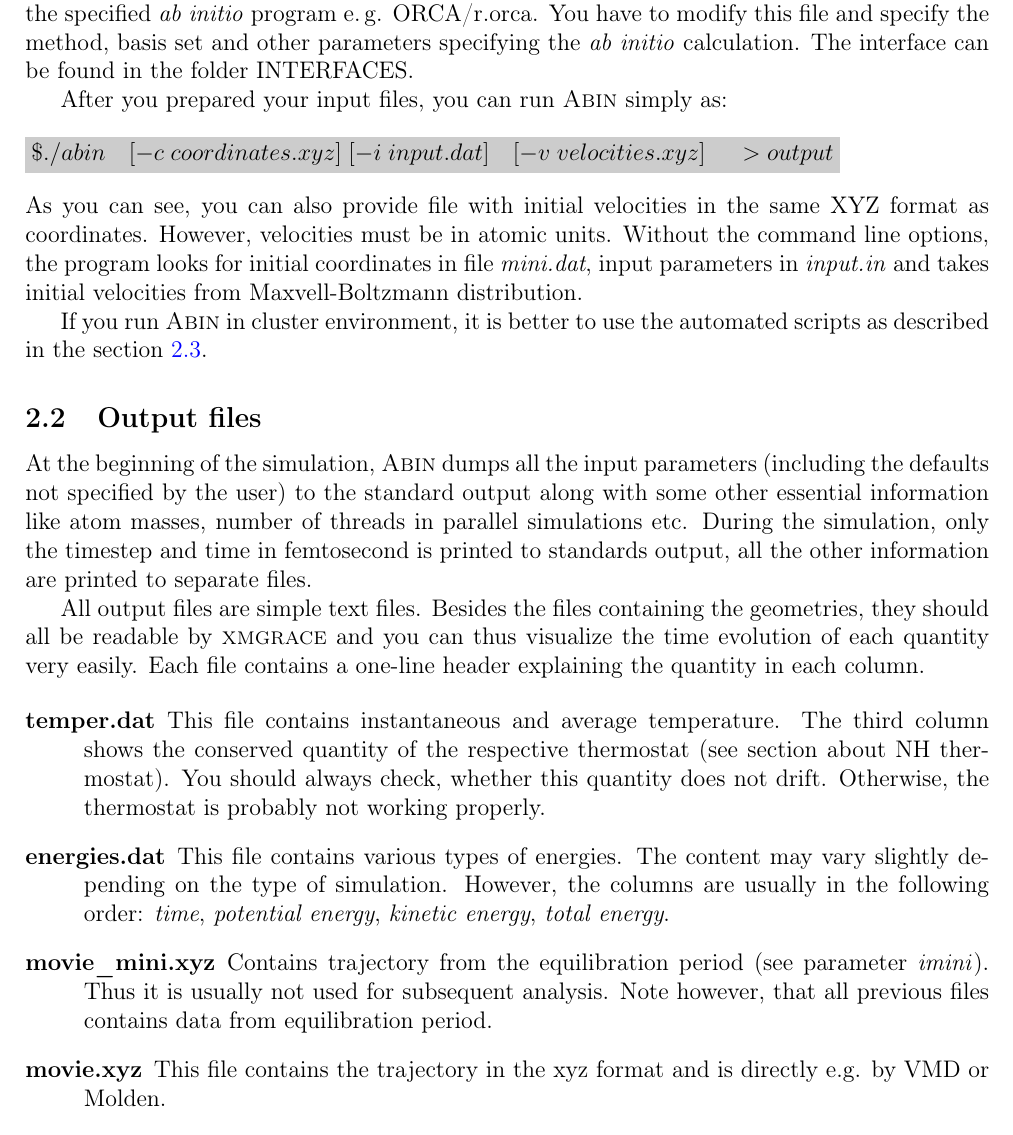
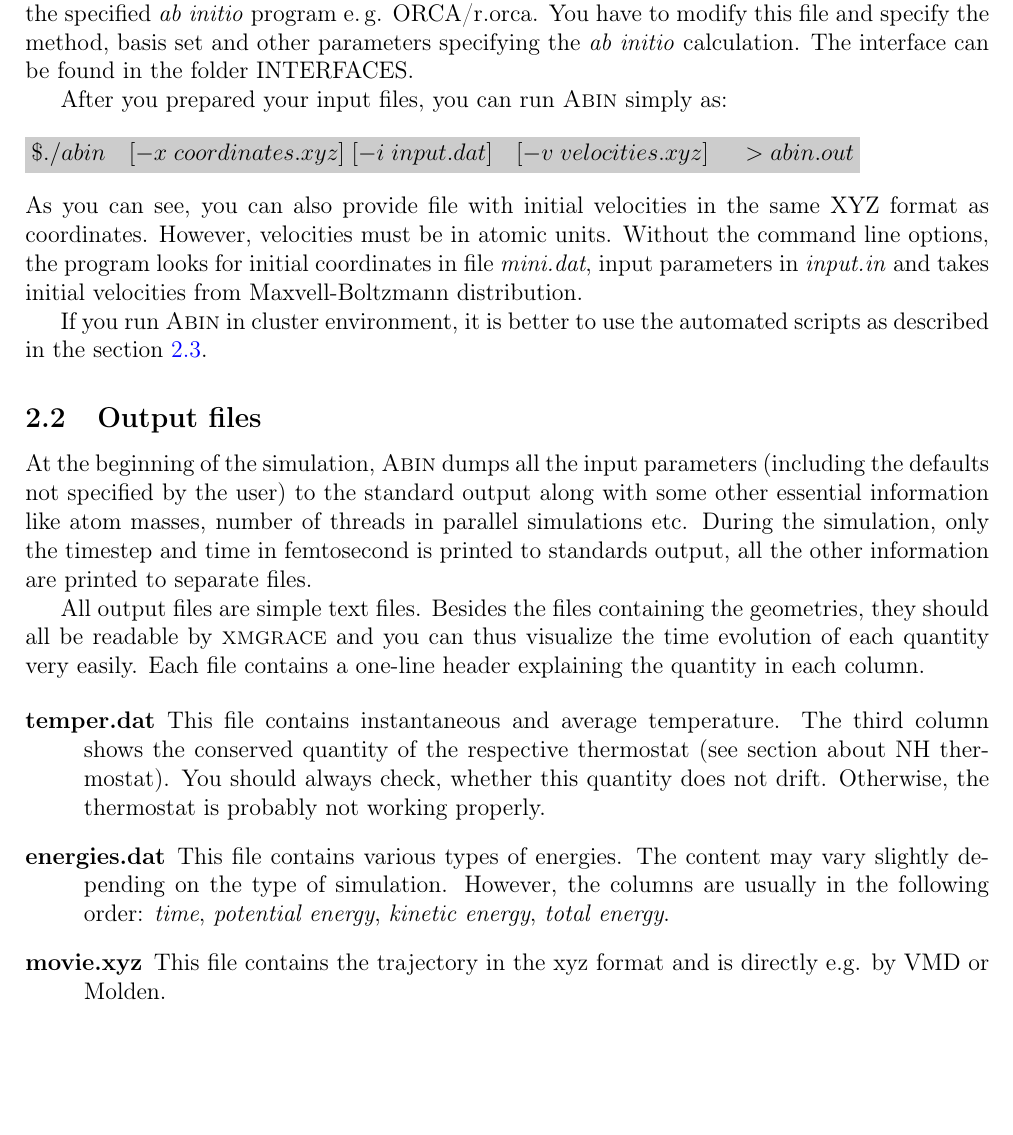
Before and after one commit to PHOTOX/ABIN-Documentation, a LaTeX document (abin-v1.0-doc.tex, which reads quickstart.tex): part of page 5 of 24, cut so that both start at the same text, the shorter picture padded with empty space. Compiled offline with pdfLaTeX.

Commit message:
Update from Overleaf

```diff
--- a/quickstart.tex
+++ b/quickstart.tex
@@ -57,7 +57,7 @@ Besides these two input files, you need to prepare the directory with a bash scr
 After you prepared your input files, you can run \abin simply as:
 
 \bigskip
-\noindent \colorbox{black!20}{$ \$ ./abin \quad [-c \; coordinates.xyz]\; [-i\; input.dat]\quad [-v \; velocities.xyz]\; \quad > output $}
+\noindent \colorbox{black!20}{$ \$ ./abin \quad [-x \; coordinates.xyz]\; [-i\; input.dat]\quad [-v \; velocities.xyz]\; \quad > abin.out $}
 
 \bigskip \noindent
 As you can see, you can also provide file with initial velocities in the same XYZ format as coordinates. However, velocities must be in atomic units. Without the command line options, the program looks for initial coordinates in file \textit{mini.dat}, input parameters in \textit{input.in} and takes initial velocities from Maxvell-Boltzmann distribution.
@@ -77,8 +77,6 @@ All output files are simple text files. Besides the files containing the geometr
 is probably not working properly.
 
 \item[energies.dat] This file contains various types of energies. The content may vary slightly depending on the type of simulation. However, the columns are usually in the following order: \textit{time}, \textit{potential energy}, \textit{kinetic energy}, \textit{total energy}.
-
-\item[movie\_mini.xyz]  Contains trajectory from the equilibration period (see parameter \textit{imini}). Thus it is usually not used for subsequent analysis. Note however, that all previous files contains data from equilibration period.
 
 \item[movie.xyz] This file contains the trajectory in the xyz format and is directly e.g. by VMD or Molden.
 
```
Also changed, not shown: algorithms.tex (+1 -0 lines).
